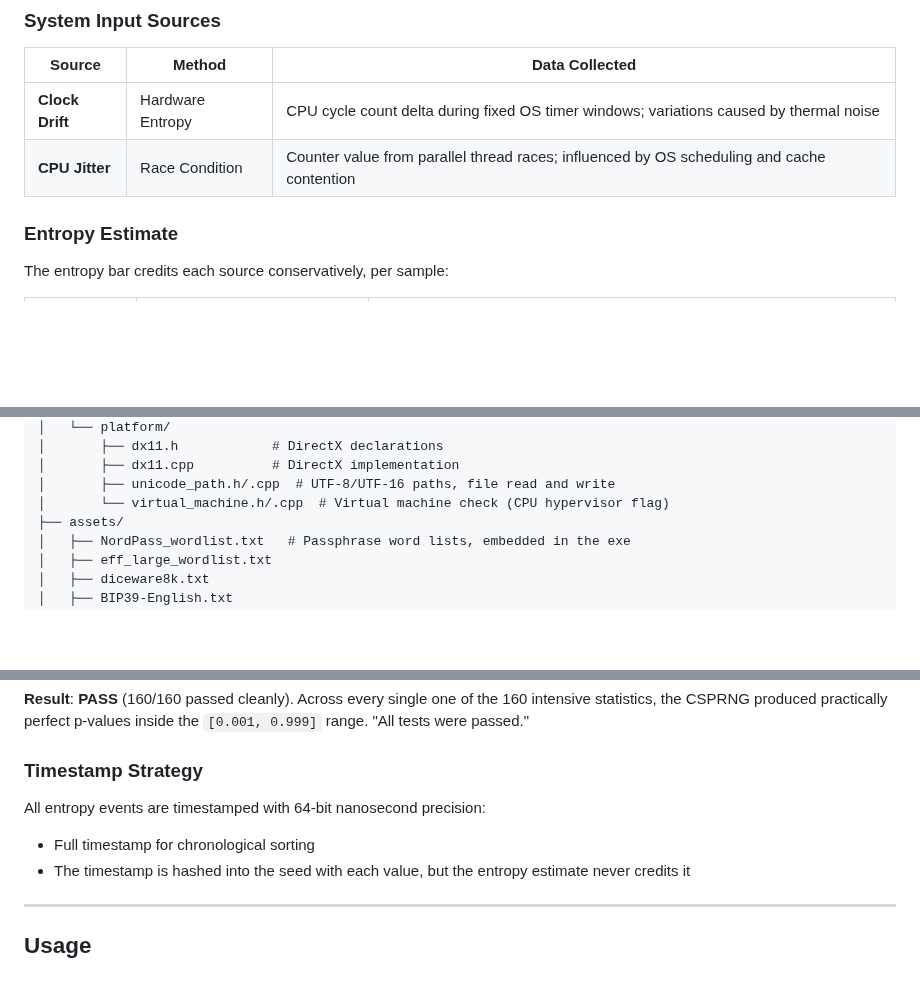
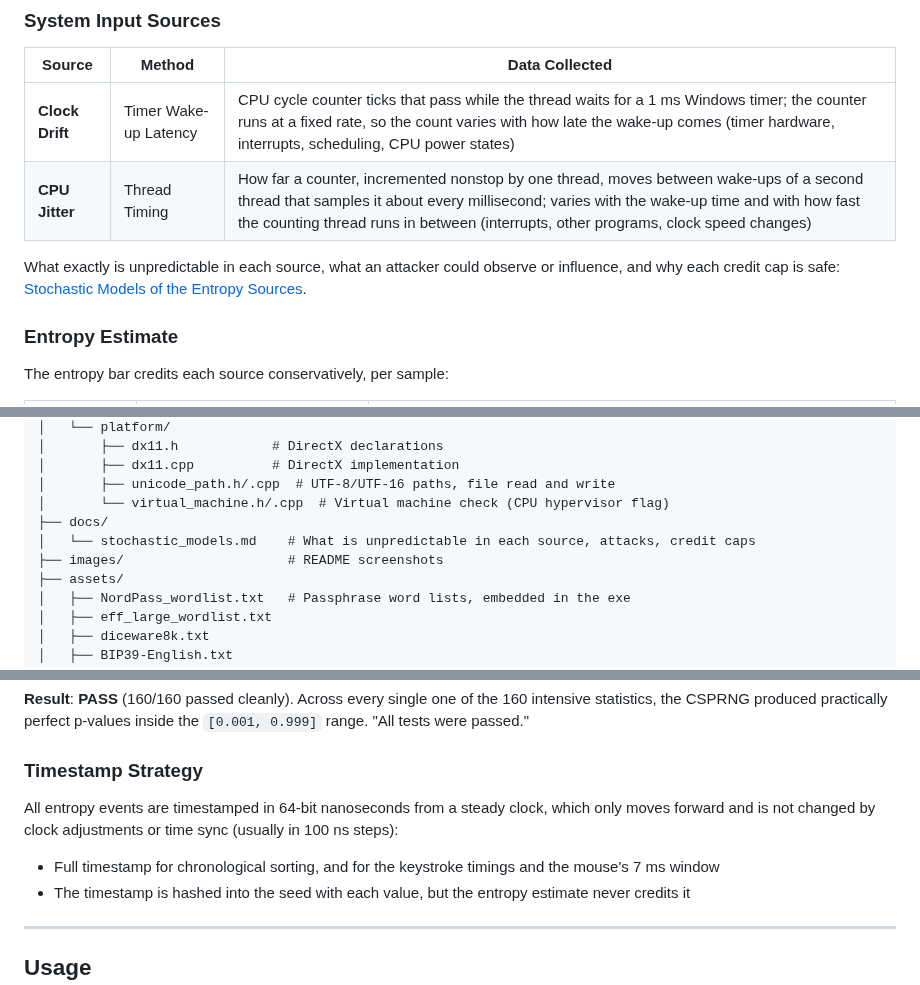
Before and after one commit to Cynid-22/True-Random-Number-Generator, a Markdown page: README.md, 3 parts joined by grey strips. Drawn GitHub-style; blank space fills up the shorter version.

```diff
--- a/README.md
+++ b/README.md
@@ -32,8 +42,10 @@ Each generation uses up the available entropy. The data it used is kept only as
 
 | Source | Method | Data Collected |
 |--------|--------|----------------|
-| **Clock Drift** | Hardware Entropy | CPU cycle count delta during fixed OS timer windows; variations caused by thermal noise |
-| **CPU Jitter** | Race Condition | Counter value from parallel thread races; influenced by OS scheduling and cache contention |
+| **Clock Drift** | Timer Wake-up Latency | CPU cycle counter ticks that pass while the thread waits for a 1 ms Windows timer; the counter runs at a fixed rate, so the count varies with how late the wake-up comes (timer hardware, interrupts, scheduling, CPU power states) |
+| **CPU Jitter** | Thread Timing | How far a counter, incremented nonstop by one thread, moves between wake-ups of a second thread that samples it about every millisecond; varies with the wake-up time and with how fast the counting thread runs in between (interrupts, other programs, clock speed changes) |
+
+What exactly is unpredictable in each source, what an attacker could observe or influence, and why each credit cap is safe: [Stochastic Models of the Entropy Sources](docs/stochastic_models.md).
 
 ### Entropy Estimate
 
@@ -240,6 +253,9 @@ TRNG/
 │       ├── dx11.cpp          # DirectX implementation
 │       ├── unicode_path.h/.cpp  # UTF-8/UTF-16 paths, file read and write
 │       └── virtual_machine.h/.cpp  # Virtual machine check (CPU hypervisor flag)
+├── docs/
+│   └── stochastic_models.md    # What is unpredictable in each source, attacks, credit caps
+├── images/                     # README screenshots
 ├── assets/
 │   ├── NordPass_wordlist.txt   # Passphrase word lists, embedded in the exe
 │   ├── eff_large_wordlist.txt
@@ -444,8 +461,8 @@ Across every single one of the 160 intensive statistics, the CSPRNG produced pra
 
 ### Timestamp Strategy
 
-All entropy events are timestamped with 64-bit nanosecond precision:
-- Full timestamp for chronological sorting
+All entropy events are timestamped in 64-bit nanoseconds from a steady clock, which only moves forward and is not changed by clock adjustments or time sync (usually in 100 ns steps):
+- Full timestamp for chronological sorting, and for the keystroke timings and the mouse's 7 ms window
 - The timestamp is hashed into the seed with each value, but the entropy estimate never credits it
 
 ---
```
Also changed, not shown: other parts of README.md (+13 -1 lines), docs/stochastic_models.md (added, +293 -0 lines), images/input-screen.png (added), images/output-screen.png (added), 3 other files.
